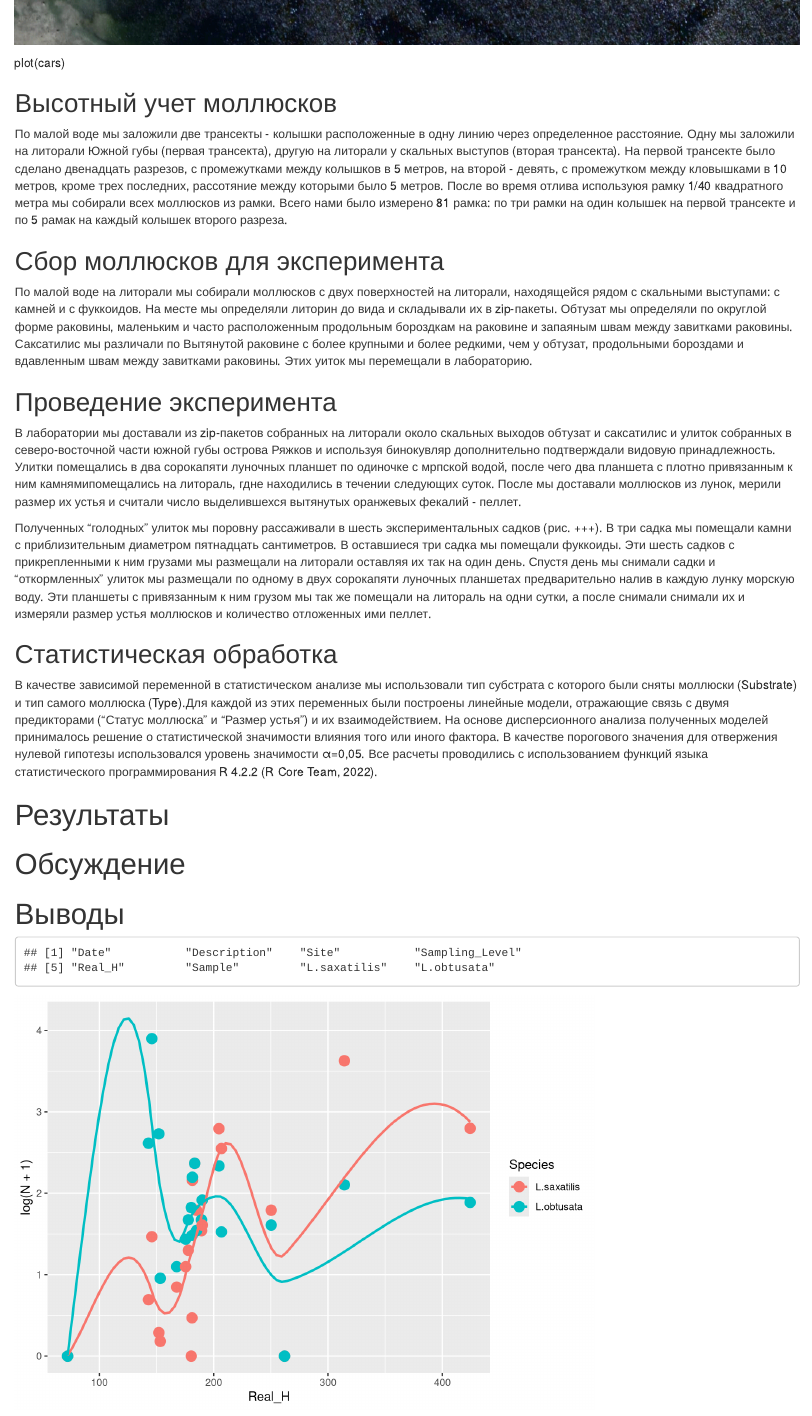
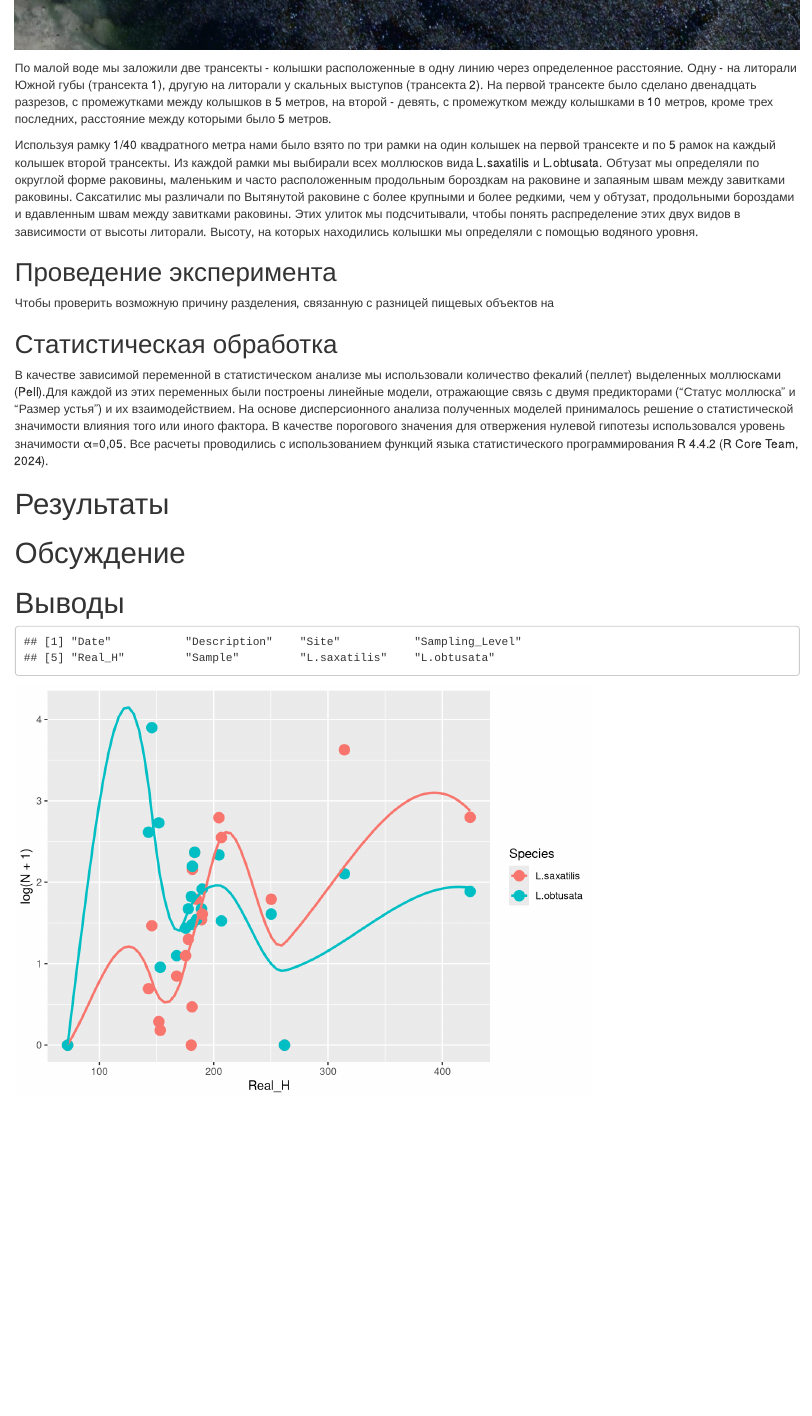
Before and after one commit to polydora/Paper_2024, an R Markdown document (Sasha_Britikov/Britikov_2024.Rmd): the page in a window 1100 px wide, from 1790 px down before the commit and from 1780 px down after it. Rendered offline with R 4.5, knitr and Pandoc, with nearby package versions; drawn as R Markdown's standard HTML page in place of the format the file asks for; some code elsewhere in the file could not run offline.

Commit message:
материалы и методика

```diff
--- a/Sasha_Britikov/Britikov_2024.Rmd
+++ b/Sasha_Britikov/Britikov_2024.Rmd
@@ -70,26 +75,17 @@ library(gratia)
 
 ![](Figures/photo_from_satellite.png)
 
-plot(cars)
+  По малой воде мы заложили две трансекты - колышки расположенные в одну линию через определенное расстояние. Одну - на литорали Южной губы (трансекта 1), другую на литорали у скальных выступов (трансекта 2). На первой трансекте было сделано двенадцать разрезов, с промежутками между колышков в 5 метров, на второй - девять, с промежутком между колышками в 10 метров, кроме трех последних, расстояние между которыми было 5 метров.
 
-## Высотный учет моллюсков
-
-  По малой воде мы заложили две трансекты - колышки расположенные в одну линию через определенное расстояние. Одну мы заложили на литорали Южной губы (первая трансекта), другую на литорали у скальных выступов (вторая трансекта). На первой трансекте было сделано двенадцать разрезов, с промежутками между колышков в 5 метров, на второй - девять, с промежутком между кловышками в 10 метров, кроме трех последних, рассотяние между которыми было 5 метров.
-  После во время отлива используюя рамку 1/40 квадратного метра мы собирали всех моллюсков из рамки. Всего нами было измерено 81 рамка: по три рамки на один колышек на первой трансекте и по 5 рамак на каждый колышек второго разреза.
-
-## Сбор моллюсков для эксперимента
-
-  По малой воде на литорали мы собирали моллюсков с двух поверхностей на литорали, находящейся рядом с скальными выступами: с камней и с фуккоидов. На месте мы определяли литорин до вида и складывали их в zip-пакеты. Обтузат мы определяли по округлой форме раковины, маленьким и часто расположенным продольным бороздкам на раковине и запаяным швам между завитками раковины. Саксатилис мы различали по Вытянутой раковине с более крупными и более редкими, чем у обтузат, продольными бороздами и вдавленным швам между завитками раковины. Этих уиток мы перемещали в лабораторию.
+  Используя рамку 1/40 квадратного метра нами было взято по три рамки на один колышек на первой трансекте и по 5 рамок на каждый колышек второй трансекты. Из каждой рамки мы выбирали всех моллюсков вида L.saxatilis и L.obtusata. Обтузат мы определяли по округлой форме раковины, маленьким и часто расположенным продольным бороздкам на раковине и запаяным швам между завитками раковины. Саксатилис мы различали по Вытянутой раковине с более крупными и более редкими, чем у обтузат, продольными бороздами и вдавленным швам между завитками раковины. Этих улиток мы подсчитывали, чтобы понять распределение этих двух видов в зависимости от высоты литорали. Высоту, на которых находились колышки мы определяли с помощью водяного уровня.
 
 ## Проведение эксперимента
 
-  В лаборатории мы доставали из zip-пакетов собранных на литорали около скальных выходов обтузат и саксатилис и улиток собранных в северо-восточной части южной губы острова Ряжков и используя бинокувляр дополнительно подтверждали видовую принадлежность. Улитки помещались в два сорокапяти луночных планшет по одиночке с мрпской водой, после чего два планшета с плотно привязанным к ним камнямипомещались на литораль, гдне находились в течении следующих суток. После мы доставали моллюсков из лунок, мерили размер их устья и считали число выделившехся вытянутых оранжевых фекалий - пеллет.
-
-  Полученных "голодных" улиток мы поровну рассаживали в шесть экспериментальных садков (рис. +++). В три садка мы помещали камни с приблизительным диаметром пятнадцать сантиметров. В оставшиеся три садка мы помещали фуккоиды. Эти шесть садков с прикрепленными к ним грузами мы размещали на литорали оставляя их так на один день. Спустя день мы снимали садки и "откормленных" улиток мы размещали по одному в двух сорокапяти луночных планшетах предварительно налив в каждую лунку морскую воду. Эти планшеты с привязанным к ним грузом мы так же помещали на литораль на одни сутки, а после снимали снимали их и измеряли размер устья моллюсков и количество отложенных ими пеллет.
+  Чтобы проверить возможную причину разделения, связанную с разницей пищевых объектов на
 
 ## Статистическая обработка
 
-  В качестве зависимой переменной в статистическом анализе мы использовали тип субстрата с которого были сняты моллюски (Substrate)  и тип самого моллюска (Type).Для каждой из этих переменных были построены линейные модели, отражающие связь с двумя предикторами (“Статус моллюска” и “Размер устья”) и их взаимодействием. На основе дисперсионного анализа полученных моделей принималось решение о статистической значимости влияния того или иного фактора. В качестве порогового значения для отвержения нулевой гипотезы использовался уровень значимости α=0,05. Все расчеты проводились с использованием функций языка статистического программирования R 4.2.2 (R Core Team, 2022).
+  В качестве зависимой переменной в статистическом анализе мы использовали количество фекалий (пеллет) выделенных моллюсками (Pell).Для каждой из этих переменных были построены линейные модели, отражающие связь с двумя предикторами (“Статус моллюска” и “Размер устья”) и их взаимодействием. На основе дисперсионного анализа полученных моделей принималось решение о статистической значимости влияния того или иного фактора. В качестве порогового значения для отвержения нулевой гипотезы использовался уровень значимости α=0,05. Все расчеты проводились с использованием функций языка статистического программирования R 4.4.2 (R Core Team, 2024).
 
 
 
```
Also changed, not shown: Sasha_Britikov/r_script.R (+3 -0 lines), Sasha_Britikov/Britikov_2024.Rmd (13 more changed lines), 2 other files.
